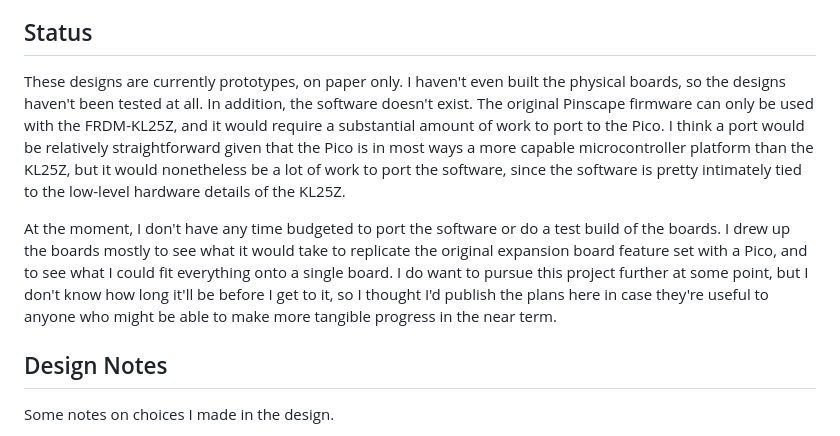
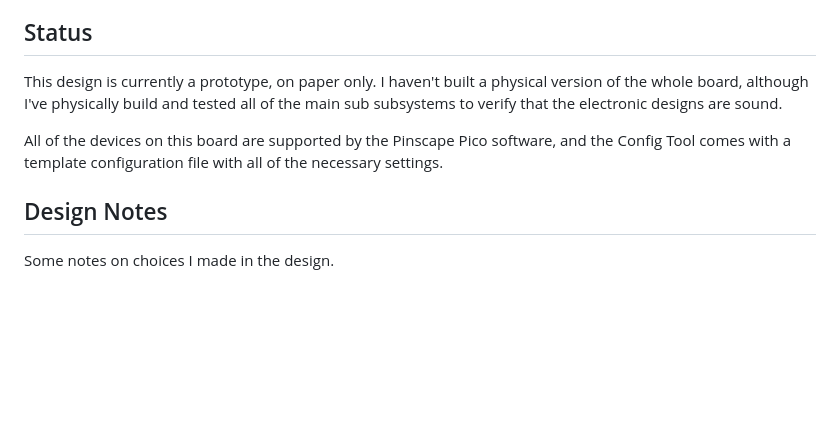
Before and after one commit to mjrgh/PinscapePico, a Markdown page: ExpansionBoards/Pro/README.md, the part around the change. Drawn GitHub-style; blank space fills up the shorter version.

Commit message:
board notes

```diff
--- a/ExpansionBoards/Pro/README.md
+++ b/ExpansionBoards/Pro/README.md
@@ -116,25 +116,14 @@ remain competitive.
 
 ## Status
 
-These designs are currently prototypes, on paper only.  I haven't even
-built the physical boards, so the designs haven't been tested at all.
-In addition, the software doesn't exist.  The original Pinscape
-firmware can only be used with the FRDM-KL25Z, and it would require a
-substantial amount of work to port to the Pico.  I think a port would
-be relatively straightforward given that the Pico is in most ways a
-more capable microcontroller platform than the KL25Z, but it would
-nonetheless be a lot of work to port the software, since the software
-is pretty intimately tied to the low-level hardware details of the
-KL25Z.
+This design is currently a prototype, on paper only.  I haven't
+built a physical version of the whole board, although I've
+physically build and tested all of the main sub subsystems to
+verify that the electronic designs are sound.
 
-At the moment, I don't have any time budgeted to port the software or
-do a test build of the boards.  I drew up the boards mostly to see
-what it would take to replicate the original expansion board feature
-set with a Pico, and to see what I could fit everything onto a single
-board.  I do want to pursue this project further at some point, but I
-don't know how long it'll be before I get to it, so I thought I'd
-publish the plans here in case they're useful to anyone who might be
-able to make more tangible progress in the near term.
+All of the devices on this board are supported by the Pinscape Pico
+software, and the Config Tool comes with a template configuration
+file with all of the necessary settings.
 
 
 ## Design Notes
```
